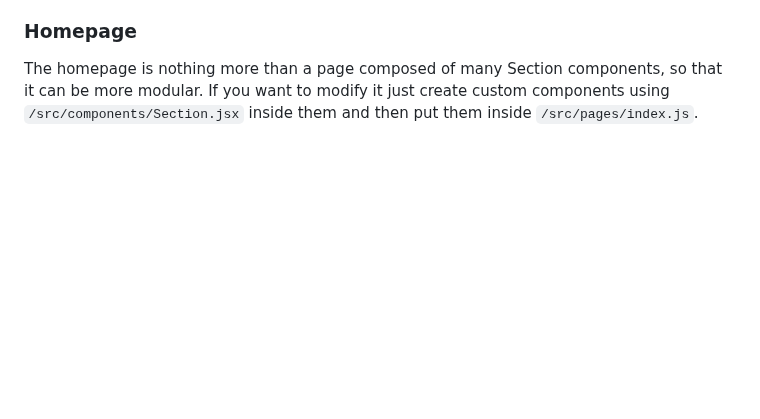
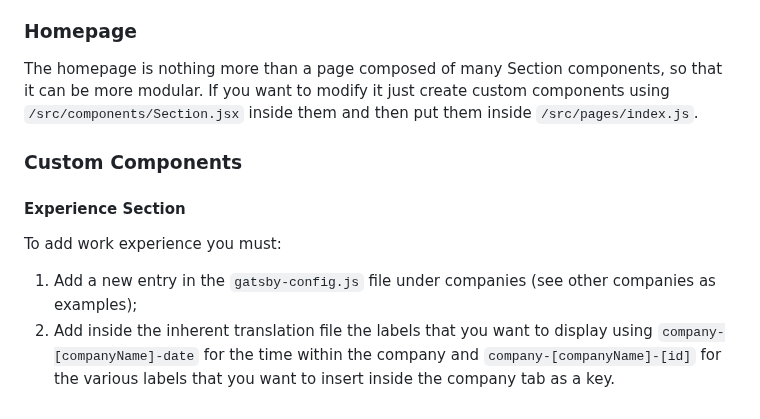
Before and after one commit to DevManfre/web-portfolio, a Markdown page: README.md, the part around the change. Drawn GitHub-style; blank space fills up the shorter version.

Commit message:
:memo: Add experience section for english README.md

```diff
--- a/README.md
+++ b/README.md
@@ -75,3 +75,9 @@ All style is managed inside the `/src/styles/` folder by scss files. Font style
 
 ### Homepage
 The homepage is nothing more than a page composed of many Section components, so that it can be more modular. If you want to modify it just create custom components using `/src/components/Section.jsx` inside them and then put them inside `/src/pages/index.js`.
+
+### Custom Components
+#### Experience Section
+To add work experience you must:
+1. Add a new entry in the `gatsby-config.js` file under companies (see other companies as examples);
+2. Add inside the inherent translation file the labels that you want to display using `company-[companyName]-date` for the time within the company and `company-[companyName]-[id]` for the various labels that you want to insert inside the company tab as a key.
```
